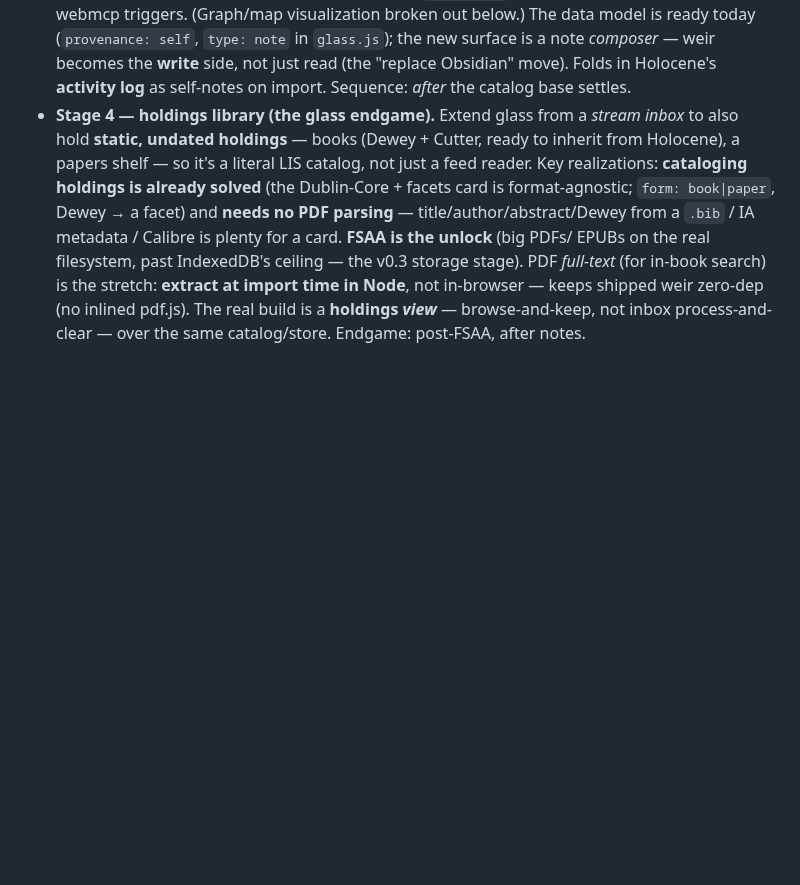
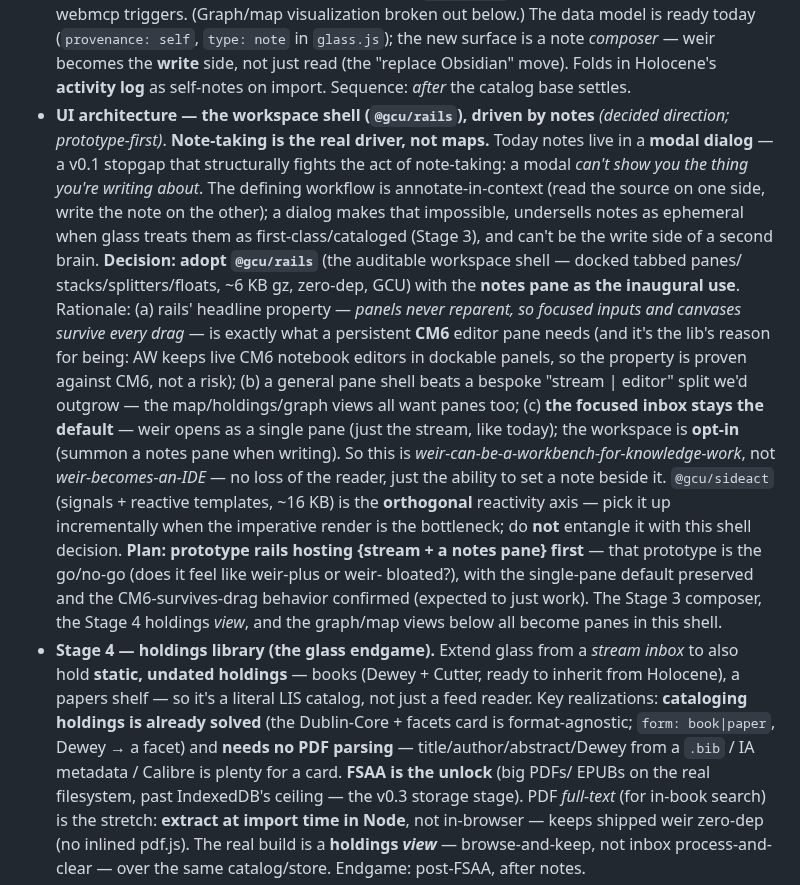
Before and after one commit to gentropic/weir, a Markdown page: ROADMAP.md, the part around the change. GitHub-like rendering; blank space fills up the shorter version.

Commit message:
roadmap: UI architecture — adopt @gcu/rails, driven by notes (decided direction)
The real driver for a workspace shell is note-taking, not maps. Notes live in a
modal today — a stopgap that structurally fights annotate-in-context (a modal can't
show the thing you're writing about) and can't be glass's first-class write side.
Decision: adopt @gcu/rails (auditable's dockable-pane shell, ~6KB, zero-dep) with the
notes pane as the inaugural use — its no-reparent / focused-inputs-survive-drag
property is exactly what a persistent CM6 editor needs (and proven against CM6, since
AW runs live notebook editors in dockable panels). The focused inbox stays the default
(single pane, like today); the workspace is opt-in. @gcu/sideact (reactivity) is the
orthogonal axis, adopted separately. Plan: prototype rails hosting {stream + notes
pane} first as the go/no-go. Stage 3 composer / Stage 4 holdings view / graph+map all
become panes in this shell.

Co-Authored-By: Claude Opus 4.8 (1M context) <noreply@anthropic.com>

```diff
--- a/ROADMAP.md
+++ b/ROADMAP.md
@@ -164,6 +164,31 @@ the trigger/query layer on top.
   new surface is a note *composer* — weir becomes the **write** side, not just
   read (the "replace Obsidian" move). Folds in Holocene's **activity log** as
   self-notes on import. Sequence: *after* the catalog base settles.
+- **UI architecture — the workspace shell (`@gcu/rails`), driven by notes** *(decided
+  direction; prototype-first)*. **Note-taking is the real driver, not maps.** Today notes
+  live in a **modal dialog** — a v0.1 stopgap that structurally fights the act of
+  note-taking: a modal *can't show you the thing you're writing about*. The defining
+  workflow is annotate-in-context (read the source on one side, write the note on the
+  other); a dialog makes that impossible, undersells notes as ephemeral when glass treats
+  them as first-class/cataloged (Stage 3), and can't be the write side of a second brain.
+  **Decision: adopt `@gcu/rails`** (the auditable workspace shell — docked tabbed panes/
+  stacks/splitters/floats, ~6 KB gz, zero-dep, GCU) with the **notes pane as the inaugural
+  use**. Rationale: (a) rails' headline property — *panels never reparent, so focused
+  inputs and canvases survive every drag* — is exactly what a persistent **CM6** editor
+  pane needs (and it's the lib's reason for being: AW keeps live CM6 notebook editors in
+  dockable panels, so the property is proven against CM6, not a risk); (b) a general pane
+  shell beats a bespoke "stream | editor" split we'd outgrow — the map/holdings/graph
+  views all want panes too; (c) **the focused inbox stays the default** — weir opens as a
+  single pane (just the stream, like today); the workspace is **opt-in** (summon a notes
+  pane when writing). So this is *weir-can-be-a-workbench-for-knowledge-work*, not
+  *weir-becomes-an-IDE* — no loss of the reader, just the ability to set a note beside it.
+  `@gcu/sideact` (signals + reactive templates, ~16 KB) is the **orthogonal** reactivity
+  axis — pick it up incrementally when the imperative render is the bottleneck; do **not**
+  entangle it with this shell decision. **Plan: prototype rails hosting {stream + a notes
+  pane} first** — that prototype is the go/no-go (does it feel like weir-plus or weir-
+  bloated?), with the single-pane default preserved and the CM6-survives-drag behavior
+  confirmed (expected to just work). The Stage 3 composer, the Stage 4 holdings *view*,
+  and the graph/map views below all become panes in this shell.
 - **Stage 4 — holdings library (the glass endgame).** Extend glass from a *stream
   inbox* to also hold **static, undated holdings** — books (Dewey + Cutter, ready
   to inherit from Holocene), a papers shelf — so it's a literal LIS catalog, not
```
